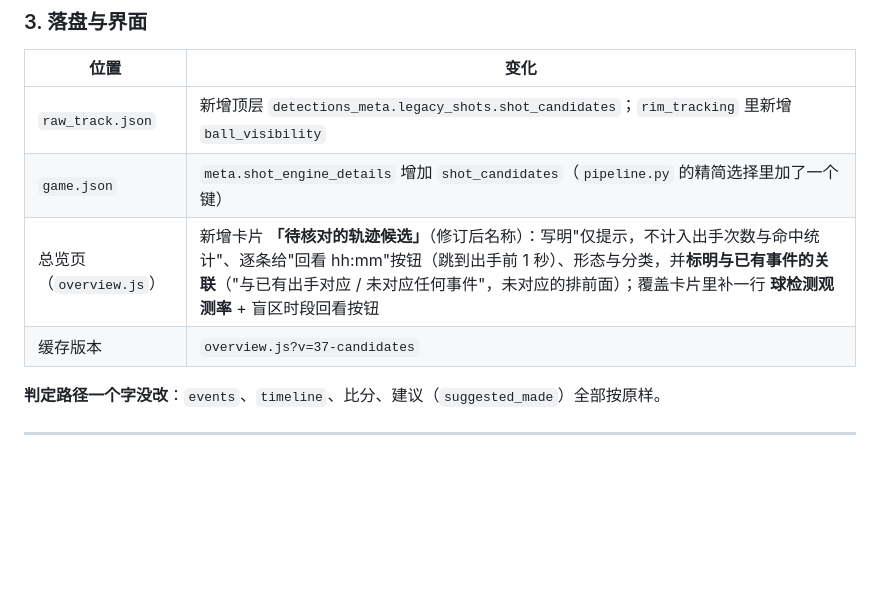
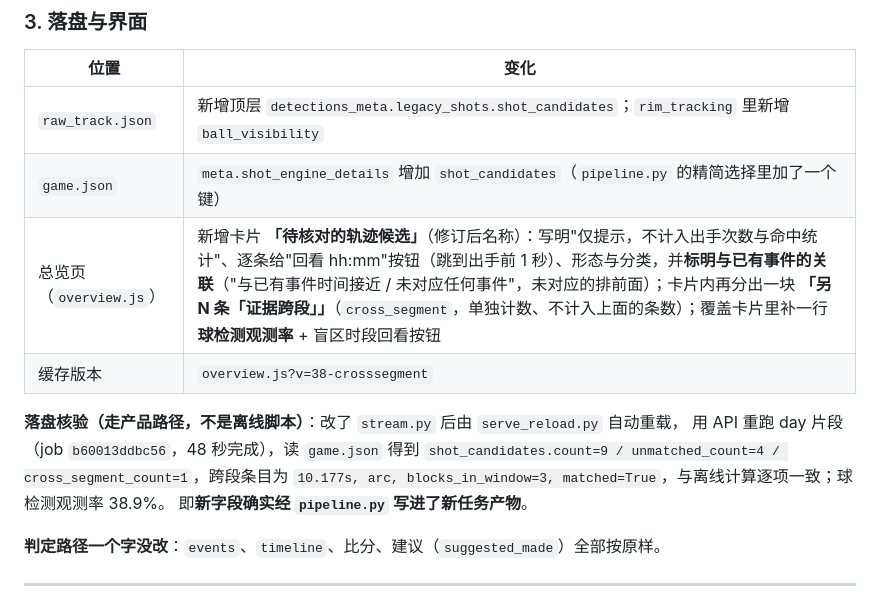
Before and after one commit to rainyblue23/ai-basketball-analyst, a Markdown page: docs/轨迹候选层与球可见性_实现与验证_2026-09-29.md, the part around the change. GitHub-like rendering; blank space fills up the shorter version.

Commit message:
候选层文档：补落盘核验（走产品路径重跑 day，job b60013ddbc56 里 cross_segment_count=1）

```diff
--- a/docs/轨迹候选层与球可见性_实现与验证_2026-09-29.md
+++ b/docs/轨迹候选层与球可见性_实现与验证_2026-09-29.md
@@ -59,8 +59,14 @@
 |---|---|
 | `raw_track.json` | 新增顶层 `detections_meta.legacy_shots.shot_candidates`；`rim_tracking` 里新增 `ball_visibility` |
 | `game.json` | `meta.shot_engine_details` 增加 `shot_candidates`（`pipeline.py` 的精简选择里加了一个键） |
-| 总览页（`overview.js`） | 新增卡片 **「待核对的轨迹候选」**（修订后名称）：写明"仅提示，不计入出手次数与命中统计"、逐条给"回看 hh:mm"按钮（跳到出手前 1 秒）、形态与分类，并**标明与已有事件的关联**（"与已有出手对应 / 未对应任何事件"，未对应的排前面）；覆盖卡片里补一行 **球检测观测率** + 盲区时段回看按钮 |
-| 缓存版本 | `overview.js?v=37-candidates` |
+| 总览页（`overview.js`） | 新增卡片 **「待核对的轨迹候选」**（修订后名称）：写明"仅提示，不计入出手次数与命中统计"、逐条给"回看 hh:mm"按钮（跳到出手前 1 秒）、形态与分类，并**标明与已有事件的关联**（"与已有事件时间接近 / 未对应任何事件"，未对应的排前面）；卡片内再分出一块 **「另 N 条「证据跨段」」**（`cross_segment`，单独计数、不计入上面的条数）；覆盖卡片里补一行 **球检测观测率** + 盲区时段回看按钮 |
+| 缓存版本 | `overview.js?v=38-crosssegment` |
+
+**落盘核验（走产品路径，不是离线脚本）**：改了 `stream.py` 后由 `serve_reload.py` 自动重载，
+用 API 重跑 day 片段（job `b60013ddbc56`，48 秒完成），读 `game.json` 得到
+`shot_candidates.count=9 / unmatched_count=4 / cross_segment_count=1`，跨段条目为
+`10.177s, arc, blocks_in_window=3, matched=True`，与离线计算逐项一致；球检测观测率 38.9%。
+即**新字段确实经 `pipeline.py` 写进了新任务产物**。
 
 **判定路径一个字没改**：`events`、`timeline`、比分、建议（`suggested_made`）全部按原样。
 
```
